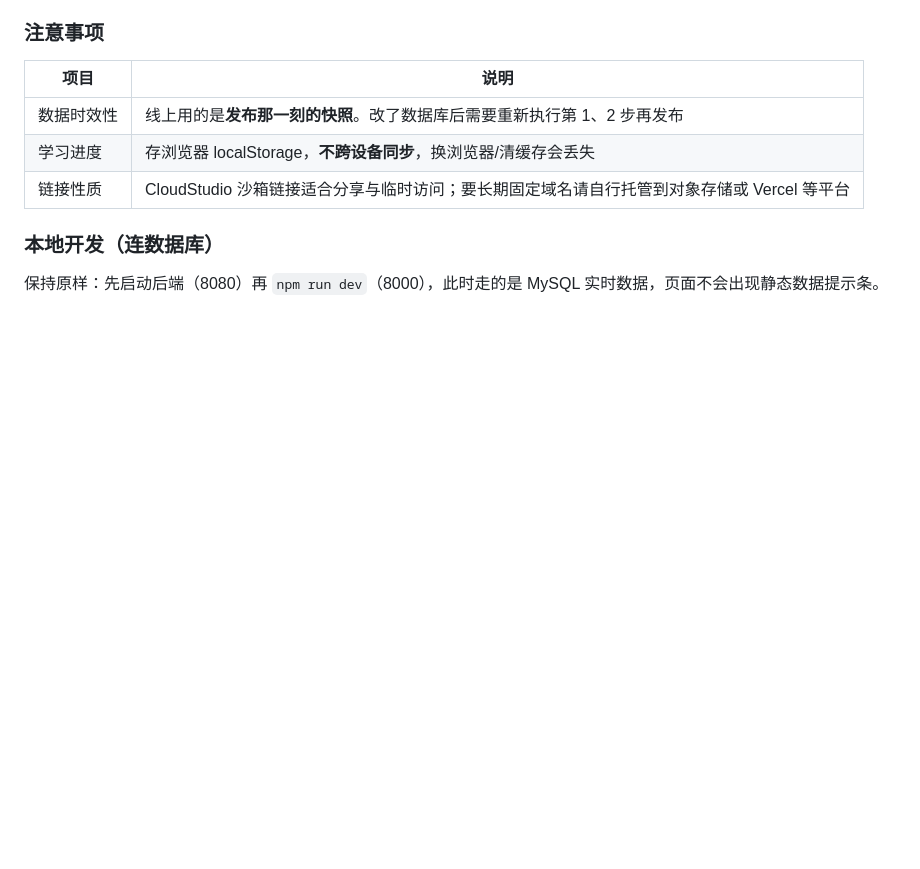
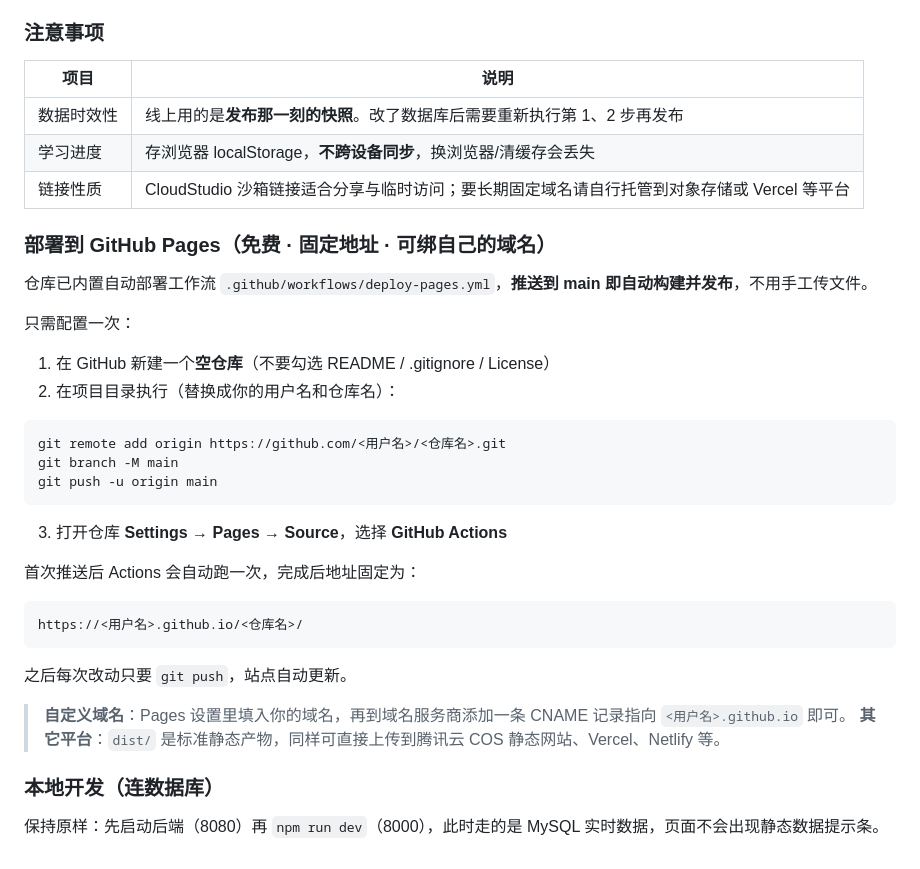
Before and after one commit to mrdeng13/java-study, a Markdown page: README.md, the part around the change. Rendered like a GitHub page; blank space fills up the shorter version.

````diff
--- a/README.md
+++ b/README.md
@@ -263,6 +263,34 @@ npx vite build          # 或 node ./node_modules/vite/bin/vite.js build
 | 学习进度 | 存浏览器 localStorage，**不跨设备同步**，换浏览器/清缓存会丢失 |
 | 链接性质 | CloudStudio 沙箱链接适合分享与临时访问；要长期固定域名请自行托管到对象存储或 Vercel 等平台 |
 
+### 部署到 GitHub Pages（免费 · 固定地址 · 可绑自己的域名）
+
+仓库已内置自动部署工作流 `.github/workflows/deploy-pages.yml`，**推送到 main 即自动构建并发布**，不用手工传文件。
+
+只需配置一次：
+
+1. 在 GitHub 新建一个**空仓库**（不要勾选 README / .gitignore / License）
+2. 在项目目录执行（替换成你的用户名和仓库名）：
+
+```bash
+git remote add origin https://github.com/<用户名>/<仓库名>.git
+git branch -M main
+git push -u origin main
+```
+
+3. 打开仓库 **Settings → Pages → Source**，选择 **GitHub Actions**
+
+首次推送后 Actions 会自动跑一次，完成后地址固定为：
+
+```
+https://<用户名>.github.io/<仓库名>/
+```
+
+之后每次改动只要 `git push`，站点自动更新。
+
+> **自定义域名**：Pages 设置里填入你的域名，再到域名服务商添加一条 CNAME 记录指向 `<用户名>.github.io` 即可。
+> **其它平台**：`dist/` 是标准静态产物，同样可直接上传到腾讯云 COS 静态网站、Vercel、Netlify 等。
+
 ### 本地开发（连数据库）
 
 保持原样：先启动后端（8080）再 `npm run dev`（8000），此时走的是 MySQL 实时数据，页面不会出现静态数据提示条。
````
Also changed, not shown: .workbuddy/memory/2026-10-11.md (+18 -0 lines).
